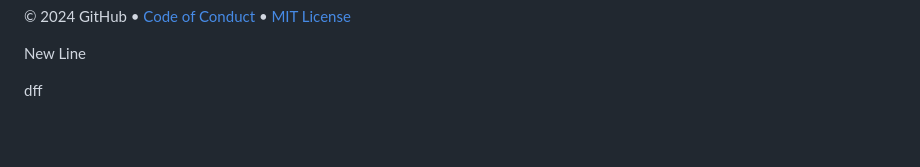
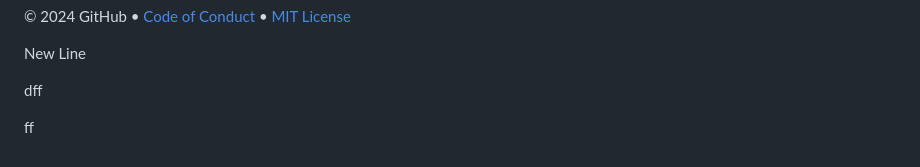
Before and after one commit to HosseinKarimi-Arc/skills-introduction-to-github, a Markdown page: README.md, the part around the change. Drawn GitHub-style; blank space fills up the shorter version.

Commit message:
Third line

```diff
--- a/README.md
+++ b/README.md
@@ -78,3 +78,5 @@ New Line
 
 
 dff
+
+ff
```
